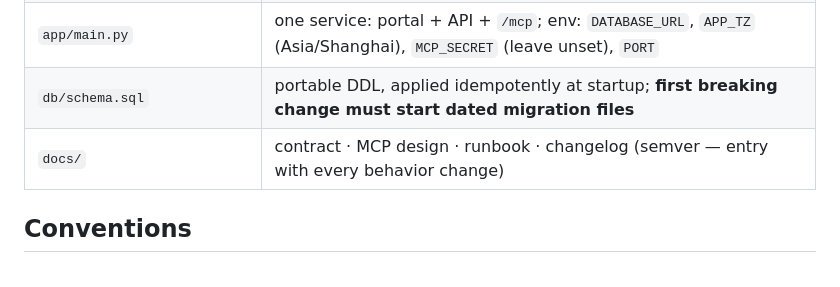
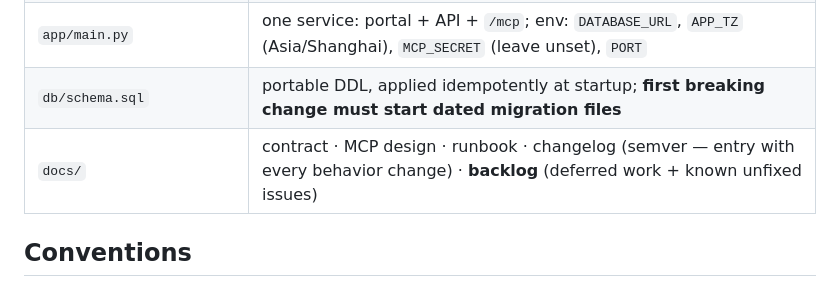
Before and after one commit to Matt-Debate/family-expenses, a Markdown page: CLAUDE.md, the part around the change. GitHub-like rendering.

```diff
--- a/CLAUDE.md
+++ b/CLAUDE.md
@@ -46,7 +46,7 @@ DATABASE_URL=postgres://… python3 scripts/smoke_live.py --base-url URL  # post
 | `app/mcp_server.py` | 10 tools + 记账/对账/修复 persona prompts + optional bearer middleware |
 | `app/main.py` | one service: portal + API + `/mcp`; env: `DATABASE_URL`, `APP_TZ` (Asia/Shanghai), `MCP_SECRET` (leave unset), `PORT` |
 | `db/schema.sql` | portable DDL, applied idempotently at startup; **first breaking change must start dated migration files** |
-| `docs/` | contract · MCP design · runbook · changelog (semver — entry with every behavior change) |
+| `docs/` | contract · MCP design · runbook · changelog (semver — entry with every behavior change) · **backlog** (deferred work + known unfixed issues) |
 
 ## Conventions
 
```
Also changed, not shown: docs/BACKLOG.md (added, +92 -0 lines), docs/RUNBOOK.md (+17 -12 lines).
